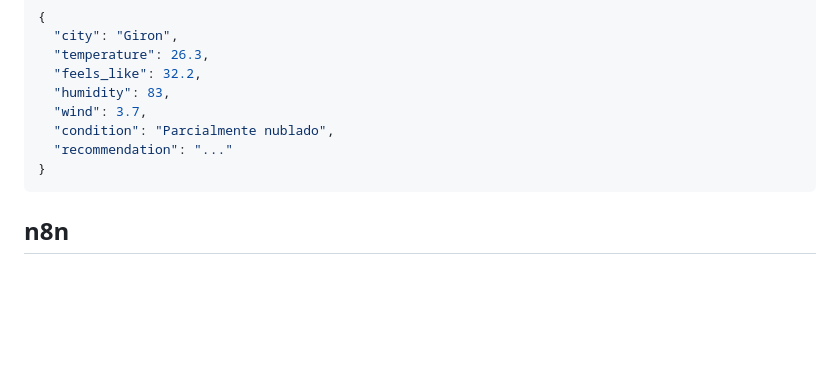
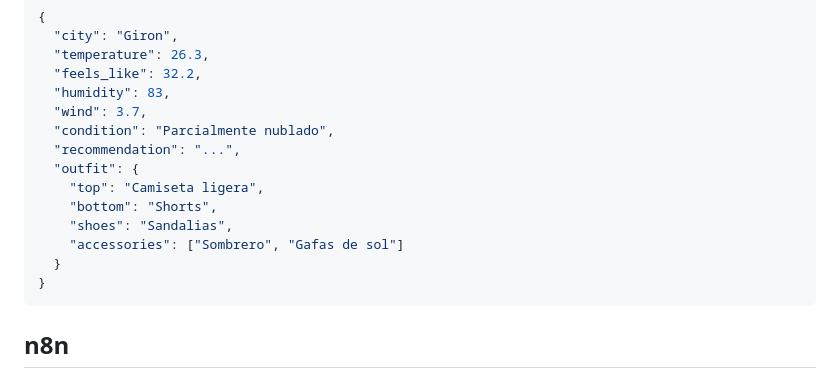
Before and after one commit to Stivensp/Proyecto_n8n_Tatiana_Bramdon, a Markdown page: README.md, the part around the change. GitHub-like rendering; blank space fills up the shorter version.

Commit message:
docs: actualiza readme

````diff
--- a/README.md
+++ b/README.md
@@ -62,7 +62,13 @@ Respuesta (ejemplo):
   "humidity": 83,
   "wind": 3.7,
   "condition": "Parcialmente nublado",
-  "recommendation": "..."
+  "recommendation": "...",
+  "outfit": {
+    "top": "Camiseta ligera",
+    "bottom": "Shorts",
+    "shoes": "Sandalias",
+    "accessories": ["Sombrero", "Gafas de sol"]
+  }
 }
 ```
 
````
